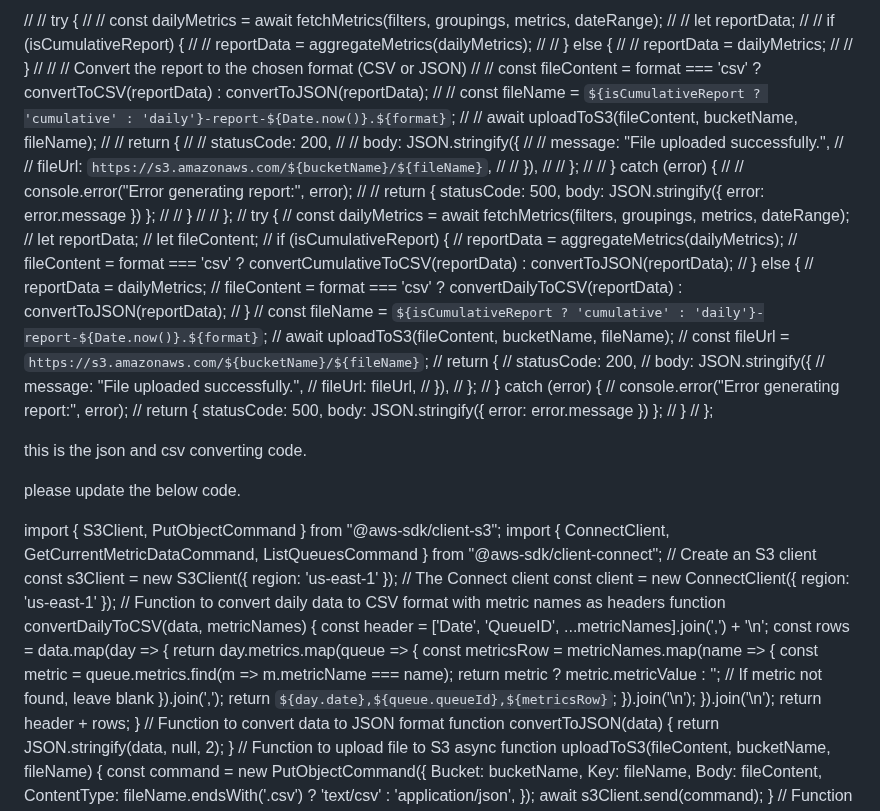
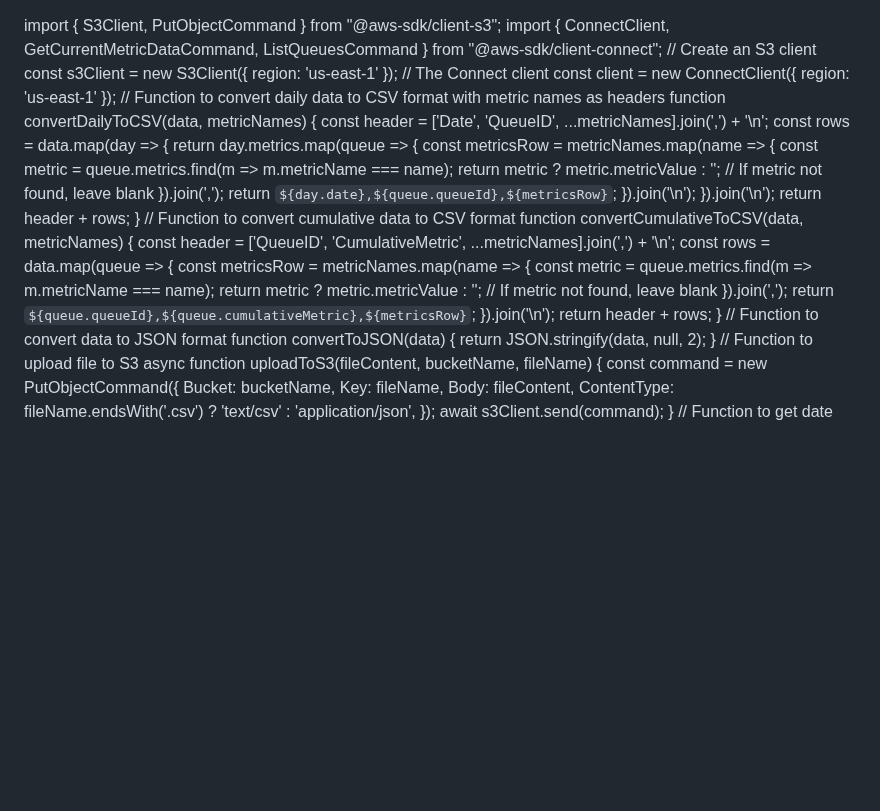
Before and after one commit to Seshtholeti/shoplane, a Markdown page: README.md, the part around one of its changes. GitHub-like rendering; blank space fills up the shorter version.

```diff
--- a/README.md
+++ b/README.md
@@ -1,59 +1,3 @@
-// //  try {
-// //    const dailyMetrics = await fetchMetrics(filters, groupings, metrics, dateRange);
-// //    let reportData;
-// //    if (isCumulativeReport) {
-// //      reportData = aggregateMetrics(dailyMetrics);
-// //    } else {
-// //      reportData = dailyMetrics;
-// //    }
-// //    // Convert the report to the chosen format (CSV or JSON)
-// //    const fileContent = format === 'csv' ? convertToCSV(reportData) : convertToJSON(reportData);
-// //    const fileName = `${isCumulativeReport ? 'cumulative' : 'daily'}-report-${Date.now()}.${format}`;
-// //    await uploadToS3(fileContent, bucketName, fileName);
-// //    return {
-// //      statusCode: 200,
-// //      body: JSON.stringify({
-// //        message: "File uploaded successfully.",
-// //        fileUrl: `https://s3.amazonaws.com/${bucketName}/${fileName}`,
-// //      }),
-// //    };
-// //  } catch (error) {
-// //    console.error("Error generating report:", error);
-// //    return { statusCode: 500, body: JSON.stringify({ error: error.message }) };
-// //  }
-// // };
-// try {
-//    const dailyMetrics = await fetchMetrics(filters, groupings, metrics, dateRange);
-//    let reportData;
-//    let fileContent;
-//    if (isCumulativeReport) {
-//      reportData = aggregateMetrics(dailyMetrics);
-//      fileContent = format === 'csv' ? convertCumulativeToCSV(reportData) : convertToJSON(reportData);
-//    } else {
-//      reportData = dailyMetrics;
-//      fileContent = format === 'csv' ? convertDailyToCSV(reportData) : convertToJSON(reportData);
-//    }
-//    const fileName = `${isCumulativeReport ? 'cumulative' : 'daily'}-report-${Date.now()}.${format}`;
-//    await uploadToS3(fileContent, bucketName, fileName);
-//    const fileUrl = `https://s3.amazonaws.com/${bucketName}/${fileName}`;
-//    return {
-//      statusCode: 200,
-//      body: JSON.stringify({
-//        message: "File uploaded successfully.",
-//        fileUrl: fileUrl,
-//      }),
-//    };
-//  } catch (error) {
-//    console.error("Error generating report:", error);
-//    return { statusCode: 500, body: JSON.stringify({ error: error.message }) };
-//  }
-// };
-
-
-this is the json and csv converting code.
-
-please update the below code.
-
 import { S3Client, PutObjectCommand } from "@aws-sdk/client-s3";
 import { ConnectClient, GetCurrentMetricDataCommand, ListQueuesCommand } from "@aws-sdk/client-connect";
 // Create an S3 client
@@ -71,6 +15,18 @@ function convertDailyToCSV(data, metricNames) {
      }).join(',');
      return `${day.date},${queue.queueId},${metricsRow}`;
    }).join('\n');
+ }).join('\n');
+ return header + rows;
+}
+// Function to convert cumulative data to CSV format
+function convertCumulativeToCSV(data, metricNames) {
+ const header = ['QueueID', 'CumulativeMetric', ...metricNames].join(',') + '\n';
+ const rows = data.map(queue => {
+   const metricsRow = metricNames.map(name => {
+     const metric = queue.metrics.find(m => m.metricName === name);
+     return metric ? metric.metricValue : ''; // If metric not found, leave blank
+   }).join(',');
+   return `${queue.queueId},${queue.cumulativeMetric},${metricsRow}`;
  }).join('\n');
  return header + rows;
 }
```
Also changed, not shown: other parts of README.md (+117 -4 lines).
